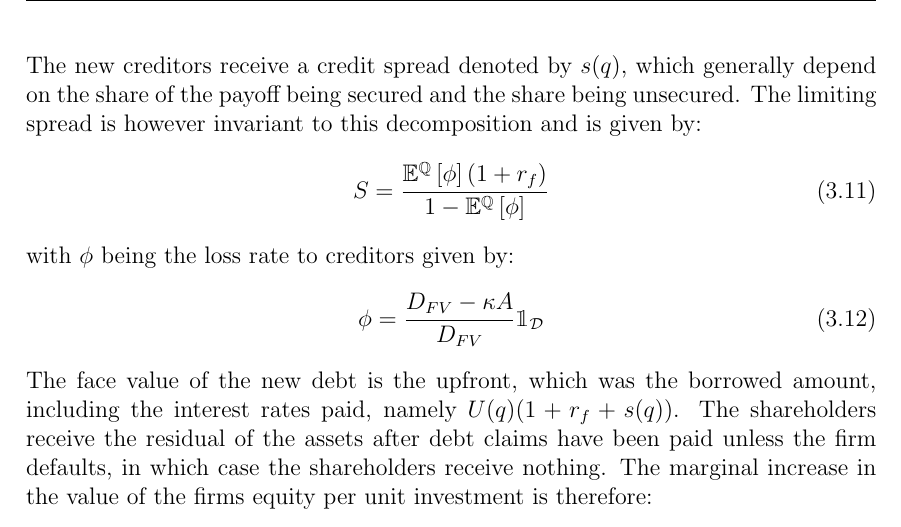
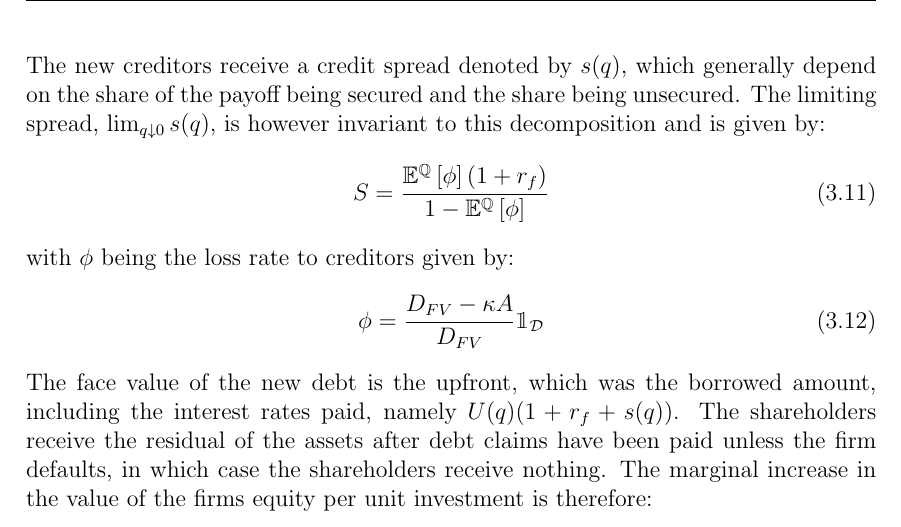
Before and after one commit to sebastianbaltser/master-thesis, a LaTeX thesis (thesis/main.tex, which reads thesis/content/body-matter/single-period-model/shareholders-financing-costs/funding-by-debt-issuance.tex): part of page 15 of 28, cut so that both start at the same text. Compiled offline with pdfLaTeX.

Commit message:
Add definition of the limiting spread

```diff
--- a/thesis/content/body-matter/single-period-model/shareholders-financing-costs/funding-by-debt-issuance.tex
+++ b/thesis/content/body-matter/single-period-model/shareholders-financing-costs/funding-by-debt-issuance.tex
@@ -15,7 +15,8 @@
         % TODO: Proof of the following
         The new creditors receive a credit spread denoted by $s(q)$,
         which generally depend on the share of the payoff being secured and the share being unsecured.
-        The limiting spread is however invariant to this decomposition and is given by:
+        The limiting spread, $\lim_{q\downarrow0}s(q)$,
+        is however invariant to this decomposition and is given by:
             \begin{equation}
                 S = \frac{
                     \mathbb{E}^{\mathbb{Q}}\left[\phi\right]
```
